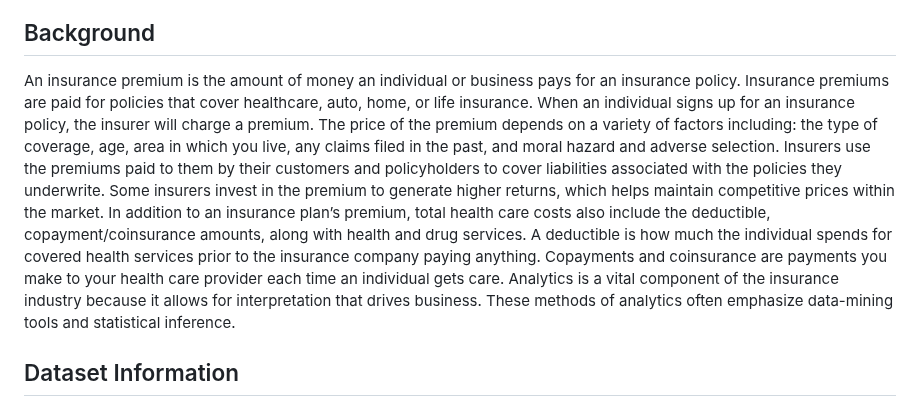
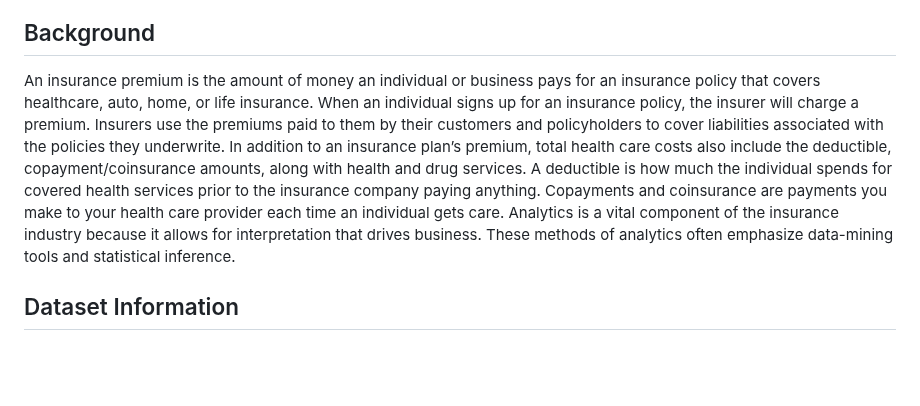
Before and after one commit to n8tmps/insurance-premium, a Markdown page: README.md, the part around the change. GitHub-like rendering; blank space fills up the shorter version.

```diff
--- a/README.md
+++ b/README.md
@@ -13,7 +13,7 @@ This project explores health insurance premium charges using regression models,
 <div class="section">
 	<h2>Background</h2>
 	<p>
-		An insurance premium is the amount of money an individual or business pays for an insurance policy. Insurance premiums are paid for policies that cover healthcare, auto, home, or life insurance. When an individual signs up for an insurance policy, the insurer will charge a premium. The price of the premium depends on a variety of factors including: the type of coverage, age, area in which you live, any claims filed in the past, and moral hazard and adverse selection. Insurers use the premiums paid to them by their customers and policyholders to cover liabilities associated with the policies they underwrite. Some insurers invest in the premium to generate higher returns, which helps maintain competitive prices within the market. In addition to an insurance plan’s premium, total health care costs also include the deductible, copayment/coinsurance amounts, along with health and drug services. A deductible is how much the individual spends for covered health services prior to the insurance company paying anything. Copayments and coinsurance are payments you make to your health care provider each time an individual gets care. Analytics is a vital component of the insurance industry because it allows for interpretation that drives business. These methods of analytics often emphasize data-mining tools and
+		An insurance premium is the amount of money an individual or business pays for an insurance policy that covers healthcare, auto, home, or life insurance. When an individual signs up for an insurance policy, the insurer will charge a premium. Insurers use the premiums paid to them by their customers and policyholders to cover liabilities associated with the policies they underwrite. In addition to an insurance plan’s premium, total health care costs also include the deductible, copayment/coinsurance amounts, along with health and drug services. A deductible is how much the individual spends for covered health services prior to the insurance company paying anything. Copayments and coinsurance are payments you make to your health care provider each time an individual gets care. Analytics is a vital component of the insurance industry because it allows for interpretation that drives business. These methods of analytics often emphasize data-mining tools and
 statistical inference.
 	</p>
 </div>
```
